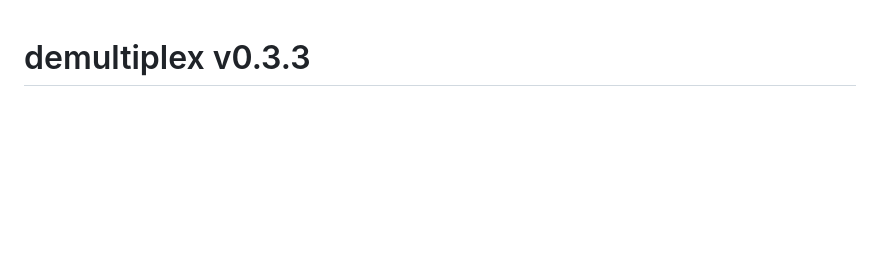
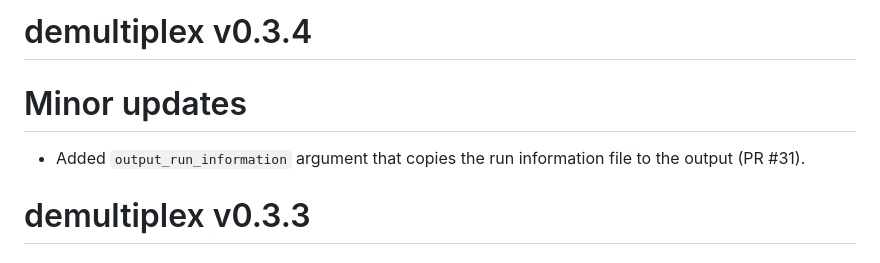
Before and after one commit to viash-hub/demultiplex, a Markdown page: CHANGELOG.md, the part around the change. GitHub-like rendering; blank space fills up the shorter version.

Commit message:
Update CHANGELOG

```diff
--- a/CHANGELOG.md
+++ b/CHANGELOG.md
@@ -1,3 +1,9 @@
+# demultiplex v0.3.4
+
+# Minor updates
+
+* Added `output_run_information` argument that copies the run information file to the output (PR #31).
+
 # demultiplex v0.3.3
 
 ## Breaking change
```
